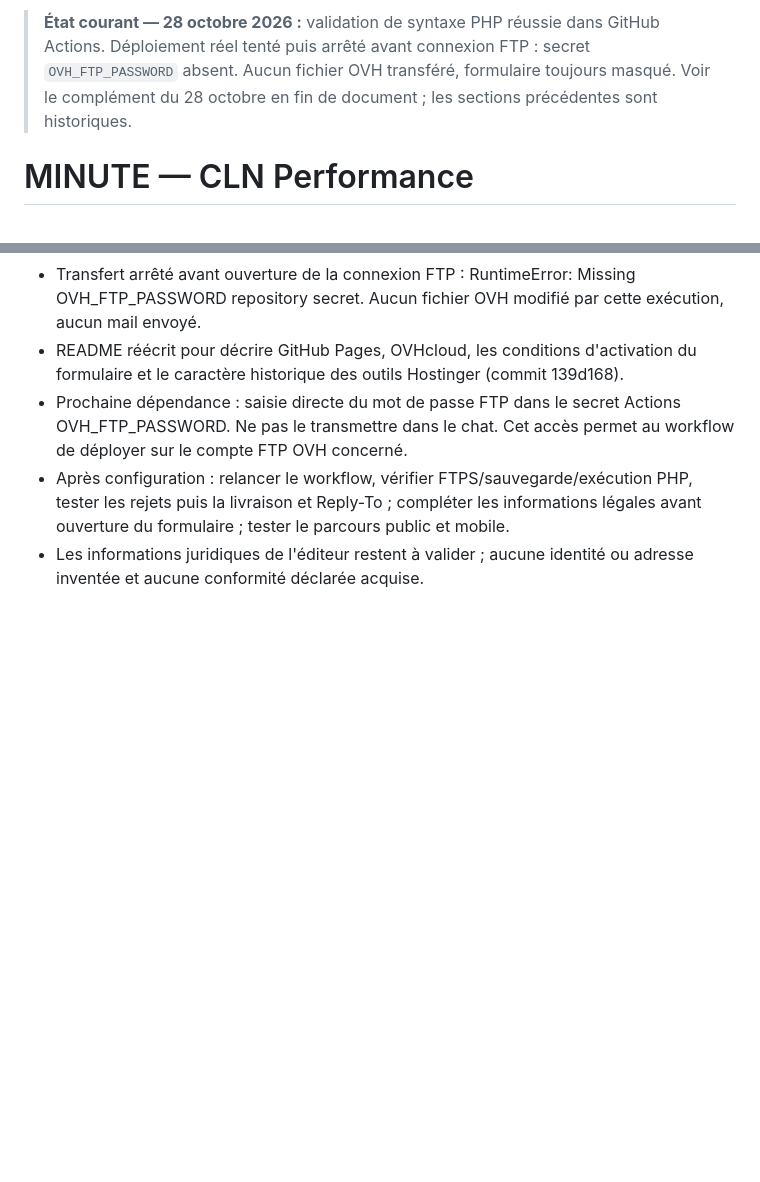
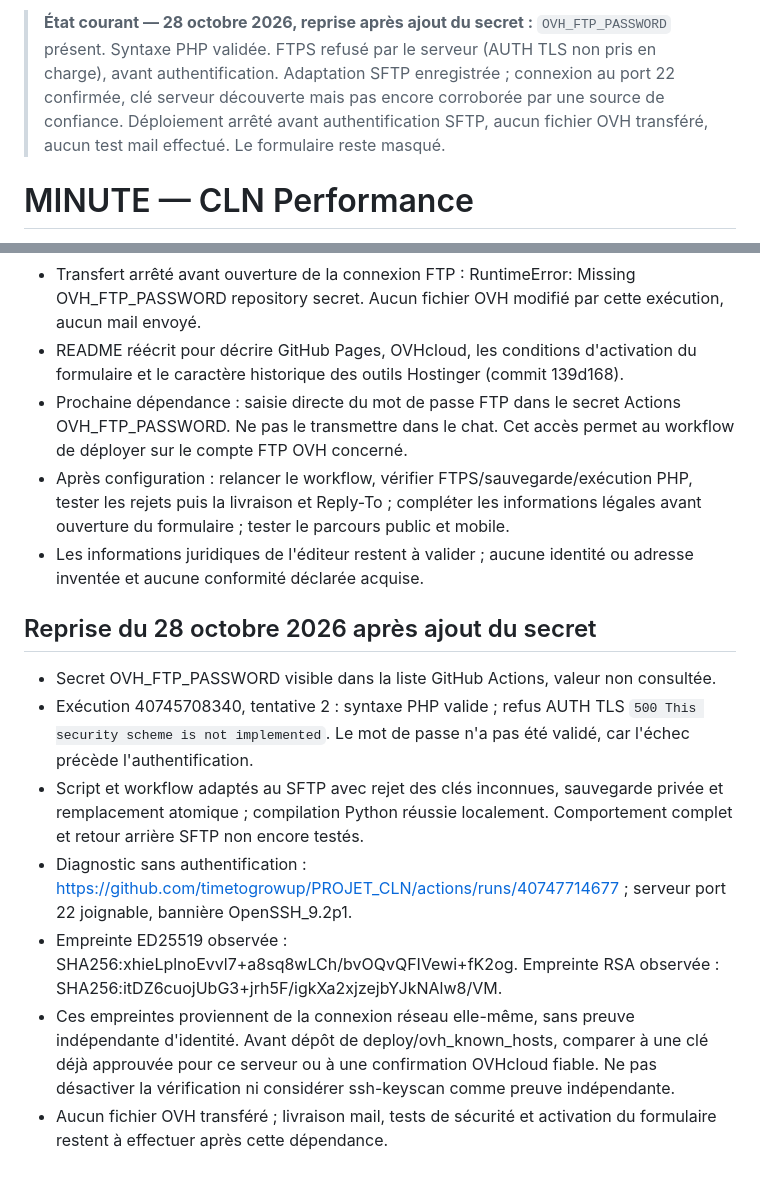
Before and after one commit to timetogrowup/PROJET_CLN, a Markdown page: MINUTE.md, 2 parts joined by grey strips. Drawn GitHub-style; blank space fills up the shorter version.

Commit message:
Record FTPS incompatibility and prepared pinned-key SFTP deployment

```diff
--- a/MINUTE.md
+++ b/MINUTE.md
@@ -1,4 +1,4 @@
-> **État courant — 28 octobre 2026 :** validation de syntaxe PHP réussie dans GitHub Actions. Déploiement réel tenté puis arrêté avant connexion FTP : secret `OVH_FTP_PASSWORD` absent. Aucun fichier OVH transféré, formulaire toujours masqué. Voir le complément du 28 octobre en fin de document ; les sections précédentes sont historiques.
+> **État courant — 28 octobre 2026, reprise après ajout du secret :** `OVH_FTP_PASSWORD` présent. Syntaxe PHP validée. FTPS refusé par le serveur (AUTH TLS non pris en charge), avant authentification. Adaptation SFTP enregistrée ; connexion au port 22 confirmée, clé serveur découverte mais pas encore corroborée par une source de confiance. Déploiement arrêté avant authentification SFTP, aucun fichier OVH transféré, aucun test mail effectué. Le formulaire reste masqué.
 
 # MINUTE — CLN Performance
 **Photographie métier et technique du projet**
@@ -212,3 +212,14 @@ La correction du formulaire ne sera terminée que lorsqu'un message de test, env
 - Prochaine dépendance : saisie directe du mot de passe FTP dans le secret Actions OVH_FTP_PASSWORD. Ne pas le transmettre dans le chat. Cet accès permet au workflow de déployer sur le compte FTP OVH concerné.
 - Après configuration : relancer le workflow, vérifier FTPS/sauvegarde/exécution PHP, tester les rejets puis la livraison et Reply-To ; compléter les informations légales avant ouverture du formulaire ; tester le parcours public et mobile.
 - Les informations juridiques de l'éditeur restent à valider ; aucune identité ou adresse inventée et aucune conformité déclarée acquise.
+
+
+## Reprise du 28 octobre 2026 après ajout du secret
+
+- Secret OVH_FTP_PASSWORD visible dans la liste GitHub Actions, valeur non consultée.
+- Exécution 40745708340, tentative 2 : syntaxe PHP valide ; refus AUTH TLS `500 This security scheme is not implemented`. Le mot de passe n'a pas été validé, car l'échec précède l'authentification.
+- Script et workflow adaptés au SFTP avec rejet des clés inconnues, sauvegarde privée et remplacement atomique ; compilation Python réussie localement. Comportement complet et retour arrière SFTP non encore testés.
+- Diagnostic sans authentification : https://github.com/timetogrowup/PROJET_CLN/actions/runs/40747714677 ; serveur port 22 joignable, bannière OpenSSH_9.2p1.
+- Empreinte ED25519 observée : SHA256:xhieLplnoEvvl7+a8sq8wLCh/bvOQvQFIVewi+fK2og. Empreinte RSA observée : SHA256:itDZ6cuojUbG3+jrh5F/igkXa2xjzejbYJkNAlw8/VM.
+- Ces empreintes proviennent de la connexion réseau elle-même, sans preuve indépendante d'identité. Avant dépôt de deploy/ovh_known_hosts, comparer à une clé déjà approuvée pour ce serveur ou à une confirmation OVHcloud fiable. Ne pas désactiver la vérification ni considérer ssh-keyscan comme preuve indépendante.
+- Aucun fichier OVH transféré ; livraison mail, tests de sécurité et activation du formulaire restent à effectuer après cette dépendance.
```
